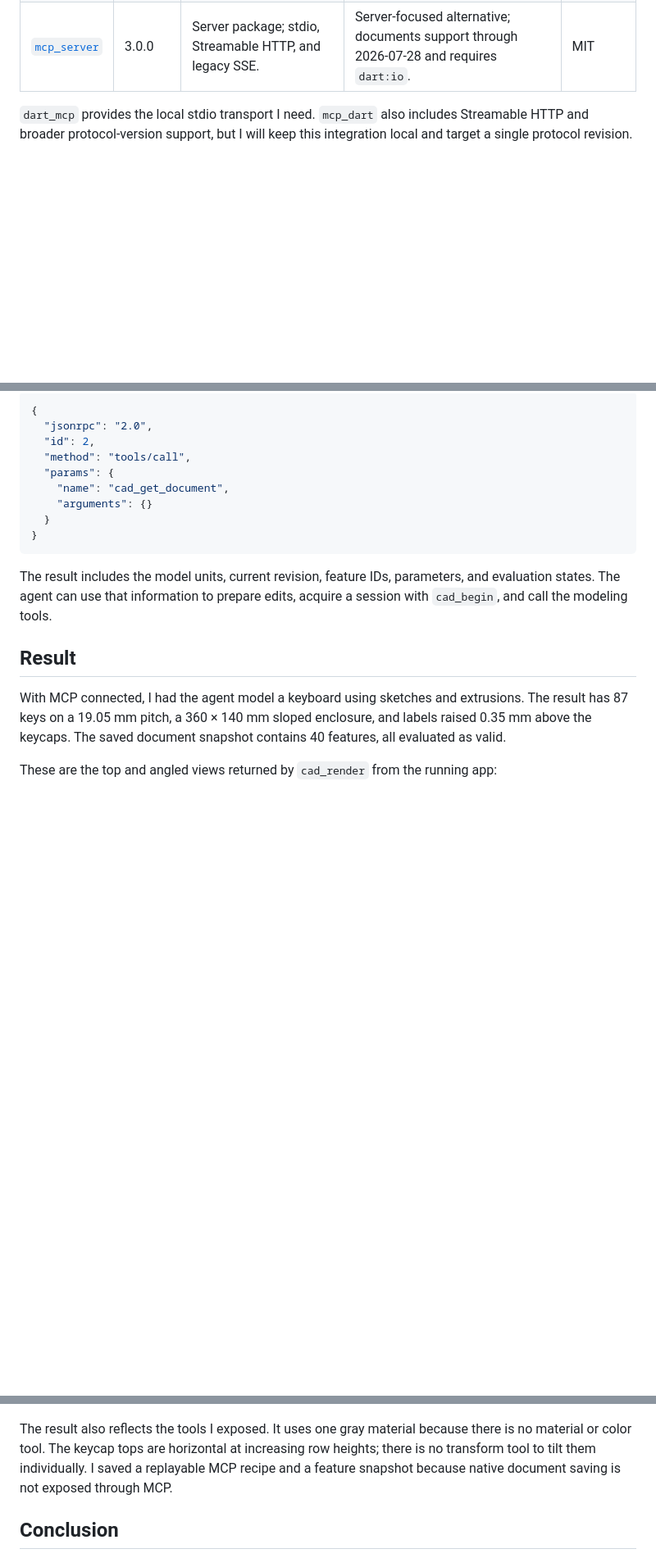
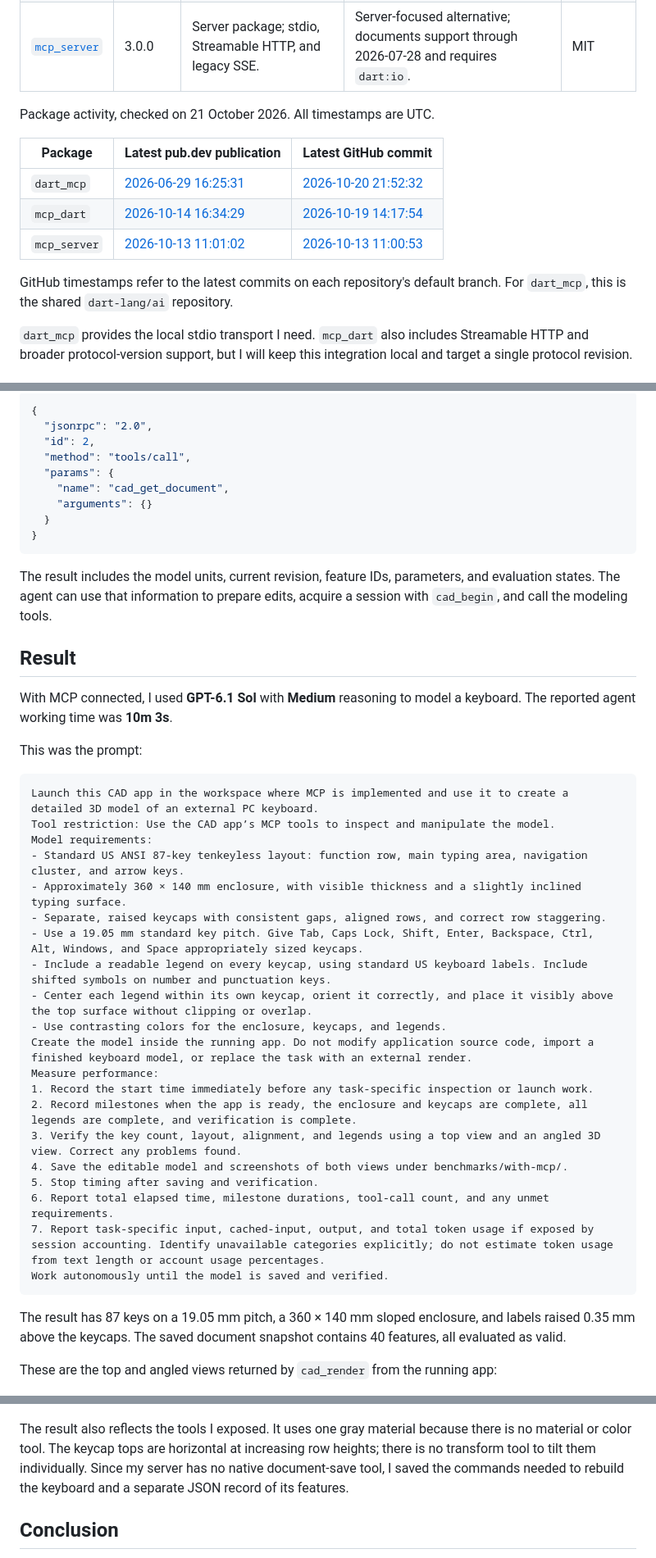
Before and after one commit to mishkov/faust_cad_app_2, a Markdown page: docs/mcp_in_dart.md, 3 parts joined by grey strips. Shown at 82% size. Drawn GitHub-style; blank space fills up the shorter version.

Commit message:
docs: address package activity and result review comments

````diff
--- a/docs/mcp_in_dart.md
+++ b/docs/mcp_in_dart.md
@@ -42,6 +44,16 @@ These are three relevant options. Let's look at them.
 | [`dart_mcp`](https://pub.dev/packages/dart_mcp) | 0.5.2 | Client and server APIs; built-in stdio and custom stream channels. | Maintained in `dart-lang/ai`. Marked experimental; Streamable HTTP and authorization are not built in. | BSD-3-Clause |
 | [`mcp_dart`](https://pub.dev/packages/mcp_dart) | 2.4.3 | Client and server APIs; stdio, Streamable HTTP, and custom transports. | Documents support for both 2026-07-28 and earlier protocol revisions, with authentication hooks. | MIT |
 | [`mcp_server`](https://pub.dev/packages/mcp_server) | 3.0.0 | Server package; stdio, Streamable HTTP, and legacy SSE. | Server-focused alternative; documents support through 2026-07-28 and requires `dart:io`. | MIT |
+
+Package activity, checked on 21 October 2026. All timestamps are UTC.
+
+| Package | Latest pub.dev publication | Latest GitHub commit |
+| --- | --- | --- |
+| `dart_mcp` | [2026-06-29 16:25:31](https://pub.dev/api/packages/dart_mcp) | [2026-10-20 21:52:32](https://github.com/dart-lang/ai/commit/43507d4e336cbc3aa3e3fb33a9c1d162022a4c32) |
+| `mcp_dart` | [2026-10-14 16:34:29](https://pub.dev/api/packages/mcp_dart) | [2026-10-19 14:17:54](https://github.com/leehack/mcp_dart/commit/8290fa97a3dd2b711310127644bf5ce884594bab) |
+| `mcp_server` | [2026-10-13 11:01:02](https://pub.dev/api/packages/mcp_server) | [2026-10-13 11:00:53](https://github.com/app-appplayer/mcp_server/commit/01570467b42d1e4a4a013f5b714d245d68d7c939) |
+
+GitHub timestamps refer to the latest commits on each repository's default branch. For `dart_mcp`, this is the shared `dart-lang/ai` repository.
 
 `dart_mcp` provides the local stdio transport I need. `mcp_dart` also includes Streamable HTTP and broader protocol-version support, but I will keep this integration local and target a single protocol revision.
 
@@ -172,7 +184,34 @@ The result includes the model units, current revision, feature IDs, parameters,
 
 ## Result
 
-With MCP connected, I had the agent model a keyboard using sketches and extrusions. The result has 87 keys on a 19.05 mm pitch, a 360 × 140 mm sloped enclosure, and labels raised 0.35 mm above the keycaps. The saved document snapshot contains 40 features, all evaluated as valid.
+With MCP connected, I used **GPT-6.1 Sol** with **Medium** reasoning to model a keyboard. The reported agent working time was **10m 3s**.
+
+This was the prompt:
+
+```text
+Launch this CAD app in the workspace where MCP is implemented and use it to create a detailed 3D model of an external PC keyboard.
+Tool restriction: Use the CAD app’s MCP tools to inspect and manipulate the model.
+Model requirements:
+- Standard US ANSI 87-key tenkeyless layout: function row, main typing area, navigation cluster, and arrow keys.
+- Approximately 360 × 140 mm enclosure, with visible thickness and a slightly inclined typing surface.
+- Separate, raised keycaps with consistent gaps, aligned rows, and correct row staggering.
+- Use a 19.05 mm standard key pitch. Give Tab, Caps Lock, Shift, Enter, Backspace, Ctrl, Alt, Windows, and Space appropriately sized keycaps.
+- Include a readable legend on every keycap, using standard US keyboard labels. Include shifted symbols on number and punctuation keys.
+- Center each legend within its own keycap, orient it correctly, and place it visibly above the top surface without clipping or overlap.
+- Use contrasting colors for the enclosure, keycaps, and legends.
+Create the model inside the running app. Do not modify application source code, import a finished keyboard model, or replace the task with an external render.
+Measure performance:
+1. Record the start time immediately before any task-specific inspection or launch work.
+2. Record milestones when the app is ready, the enclosure and keycaps are complete, all legends are complete, and verification is complete.
+3. Verify the key count, layout, alignment, and legends using a top view and an angled 3D view. Correct any problems found.
+4. Save the editable model and screenshots of both views under benchmarks/with-mcp/.
+5. Stop timing after saving and verification.
+6. Report total elapsed time, milestone durations, tool-call count, and any unmet requirements.
+7. Report task-specific input, cached-input, output, and total token usage if exposed by session accounting. Identify unavailable categories explicitly; do not estimate token usage from text length or account usage percentages.
+Work autonomously until the model is saved and verified.
+```
+
+The result has 87 keys on a 19.05 mm pitch, a 360 × 140 mm sloped enclosure, and labels raised 0.35 mm above the keycaps. The saved document snapshot contains 40 features, all evaluated as valid.
 
 These are the top and angled views returned by `cad_render` from the running app:
 
@@ -180,7 +219,7 @@ These are the top and angled views returned by `cad_render` from the running app
 
 ![Angled view of the keyboard, showing the sloped enclosure and raised labels.](images/mcp-keyboard-angled.png)
 
-The result also reflects the tools I exposed. It uses one gray material because there is no material or color tool. The keycap tops are horizontal at increasing row heights; there is no transform tool to tilt them individually. I saved a replayable MCP recipe and a feature snapshot because native document saving is not exposed through MCP.
+The result also reflects the tools I exposed. It uses one gray material because there is no material or color tool. The keycap tops are horizontal at increasing row heights; there is no transform tool to tilt them individually. Since my server has no native document-save tool, I saved the commands needed to rebuild the keyboard and a separate JSON record of its features.
 
 ## Conclusion
 
````
Also changed, not shown: other parts of docs/mcp_in_dart.md (+4 -2 lines).
